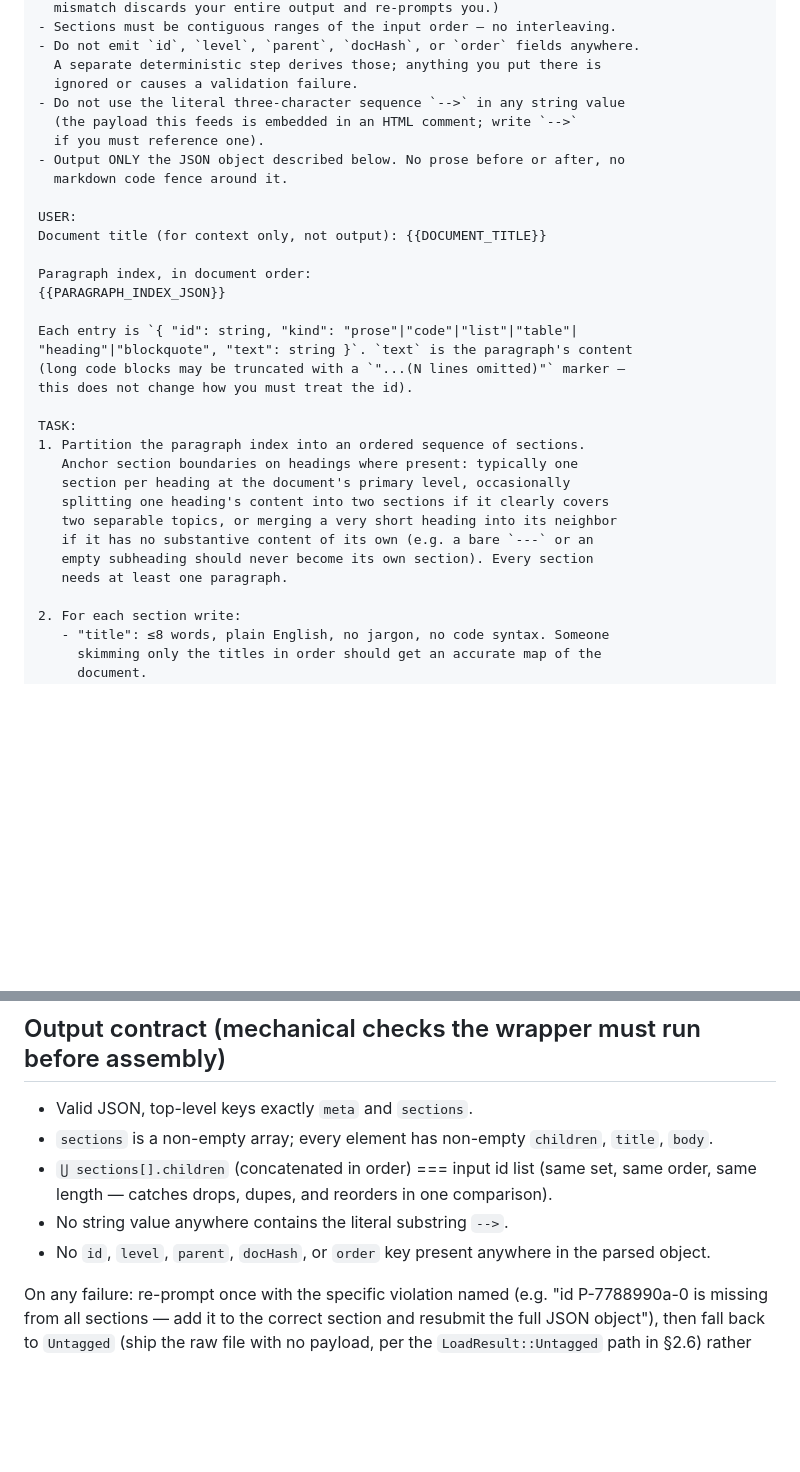
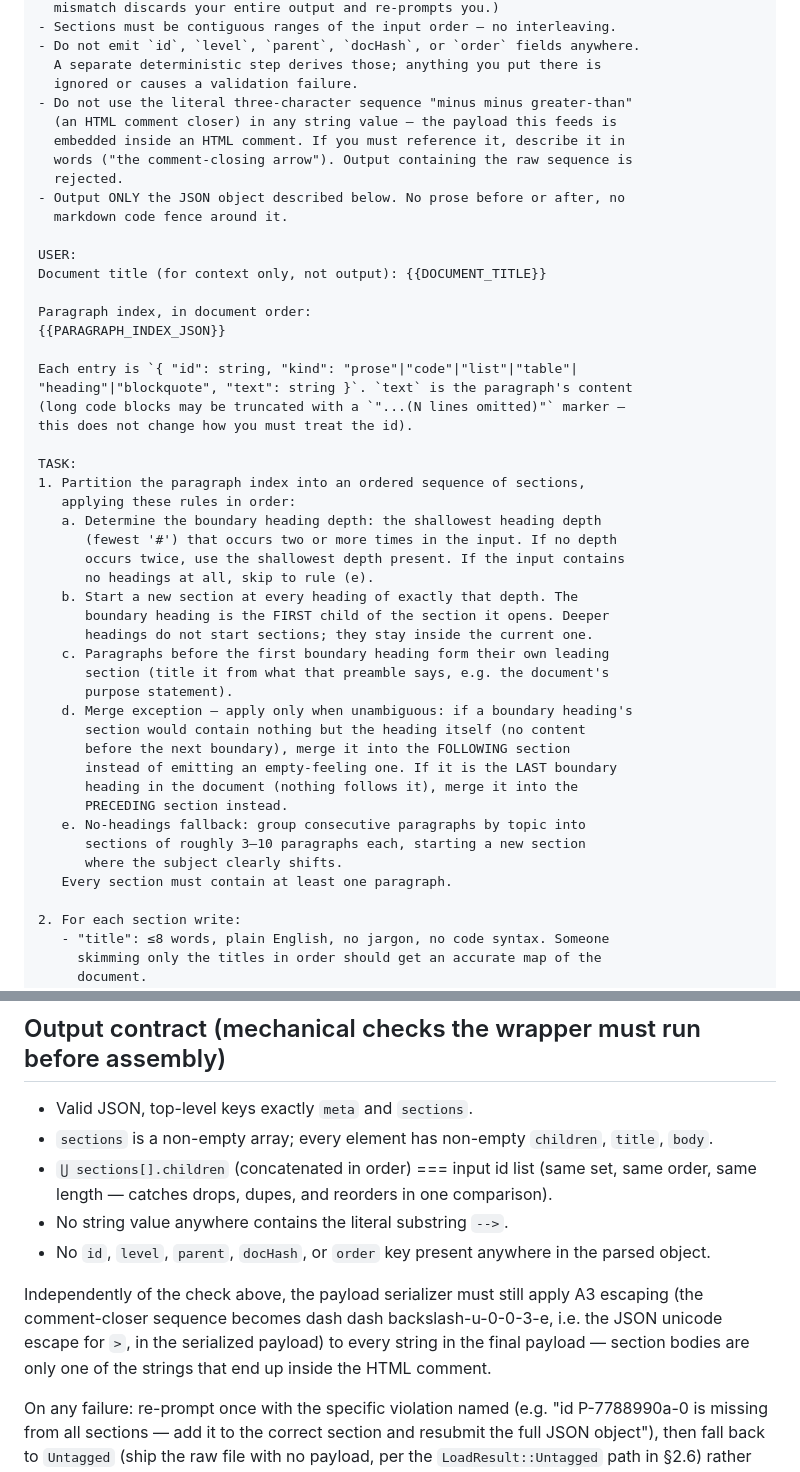
Before and after one commit to floringheorghiu/semantic-zoom, a Markdown page: docs/prompts/engine-b-synthesis.md, 2 parts joined by grey strips. Rendered like a GitHub page; blank space fills up the shorter version.

Commit message:
Harden synthesis prompt for deterministic output
Consistency audit fixes: the escaping rule no longer contains the very
sequence it forbids (and the model-facing prompt block now contains
zero instances of it); section grouping is a deterministic rule
cascade (boundary depth definition, preamble, empty-heading merge with
end-of-document case, no-headings fallback) instead of "typically one
per heading"; new Invocation settings section mandates temperature 0,
JSON mode, and the D3 model, and explains why grouping stability
matters (S-ids derive from first children, so unstable grouping
defeats D7 reconciliation); wrapper gains a concrete truncation
threshold and an explicit A3 serialization step. CLAUDE.md excludes
docs/prompts/** from the zoom-ready authoring rule.

Co-Authored-By: Claude Fable 5 <noreply@anthropic.com>
Claude-Session: https://claude.ai/code/session_01JMEpkbs8JSzLe2gnt2DQag

```diff
--- a/docs/prompts/engine-b-synthesis.md
+++ b/docs/prompts/engine-b-synthesis.md
@@ -75,9 +99,11 @@ HARD RULES:
 - Do not emit `id`, `level`, `parent`, `docHash`, or `order` fields anywhere.
   A separate deterministic step derives those; anything you put there is
   ignored or causes a validation failure.
-- Do not use the literal three-character sequence `-->` in any string value
-  (the payload this feeds is embedded in an HTML comment; write `-->`
-  if you must reference one).
+- Do not use the literal three-character sequence "minus minus greater-than"
+  (an HTML comment closer) in any string value — the payload this feeds is
+  embedded inside an HTML comment. If you must reference it, describe it in
+  words ("the comment-closing arrow"). Output containing the raw sequence is
+  rejected.
 - Output ONLY the JSON object described below. No prose before or after, no
   markdown code fence around it.
 
@@ -93,14 +119,28 @@ Each entry is `{ "id": string, "kind": "prose"|"code"|"list"|"table"|
 this does not change how you must treat the id).
 
 TASK:
-1. Partition the paragraph index into an ordered sequence of sections.
-   Anchor section boundaries on headings where present: typically one
-   section per heading at the document's primary level, occasionally
-   splitting one heading's content into two sections if it clearly covers
-   two separable topics, or merging a very short heading into its neighbor
-   if it has no substantive content of its own (e.g. a bare `---` or an
-   empty subheading should never become its own section). Every section
-   needs at least one paragraph.
+1. Partition the paragraph index into an ordered sequence of sections,
+   applying these rules in order:
+   a. Determine the boundary heading depth: the shallowest heading depth
+      (fewest '#') that occurs two or more times in the input. If no depth
+      occurs twice, use the shallowest depth present. If the input contains
+      no headings at all, skip to rule (e).
+   b. Start a new section at every heading of exactly that depth. The
+      boundary heading is the FIRST child of the section it opens. Deeper
+      headings do not start sections; they stay inside the current one.
+   c. Paragraphs before the first boundary heading form their own leading
+      section (title it from what that preamble says, e.g. the document's
+      purpose statement).
+   d. Merge exception — apply only when unambiguous: if a boundary heading's
+      section would contain nothing but the heading itself (no content
+      before the next boundary), merge it into the FOLLOWING section
+      instead of emitting an empty-feeling one. If it is the LAST boundary
+      heading in the document (nothing follows it), merge it into the
+      PRECEDING section instead.
+   e. No-headings fallback: group consecutive paragraphs by topic into
+      sections of roughly 3–10 paragraphs each, starting a new section
+      where the subject clearly shifts.
+   Every section must contain at least one paragraph.
 
 2. For each section write:
    - "title": ≤8 words, plain English, no jargon, no code syntax. Someone
@@ -175,6 +215,12 @@ Expected output:
 - No `id`, `level`, `parent`, `docHash`, or `order` key present anywhere in
   the parsed object.
 
+Independently of the check above, the payload serializer must still apply
+A3 escaping (the comment-closer sequence becomes dash dash backslash-u-0-0-3-e,
+i.e. the JSON unicode escape for `>`, in the serialized payload) to every
+string in the final payload — section bodies are only one of the strings
+that end up inside the HTML comment.
+
 On any failure: re-prompt once with the specific violation named (e.g. "id
 P-7788990a-0 is missing from all sections — add it to the correct section
 and resubmit the full JSON object"), then fall back to `Untagged` (ship the
```
Also changed, not shown: other parts of docs/prompts/engine-b-synthesis.md (+24 -0 lines), CLAUDE.md (+2 -1 lines).
